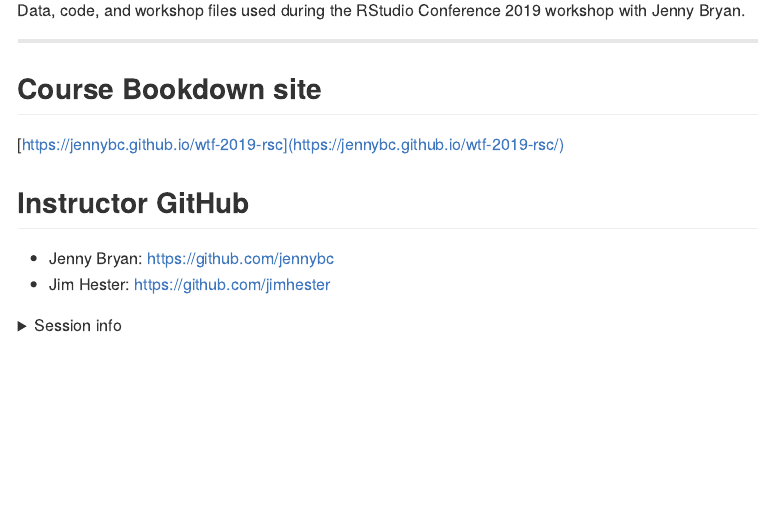
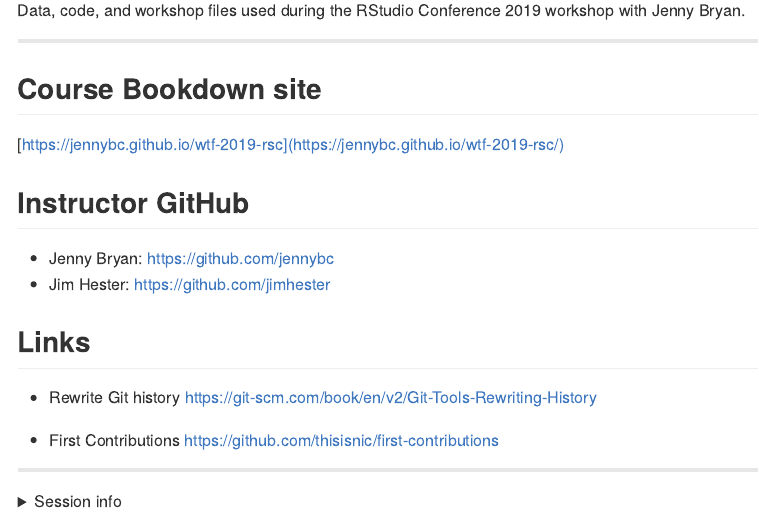
Before and after one commit to stufield/rstudio-conf-2019, an R Markdown document (README.Rmd): the page in a window 1100 px wide, from 180 px down. The pictures show the output file README.md that the author committed with the source, drawn offline in the style of GitHub.

Commit message:
Add a Links section to README and rebuild

````diff
--- a/README.Rmd
+++ b/README.Rmd
@@ -33,6 +33,15 @@
 * Jim Hester: [https://github.com/jimhester](https://github.com/jimhester)
 
 
+## Links
+* Rewrite Git history
+[https://git-scm.com/book/en/v2/Git-Tools-Rewriting-History](https://git-scm.com/book/en/v2/Git-Tools-Rewriting-History)
+
+* First Contributions
+[https://github.com/thisisnic/first-contributions](https://github.com/thisisnic/first-contributions)
+
+------------
+
 <details>
 <summary>Session info</summary>
 ```{r}
````
Also changed, not shown: README.md, RStudio-conf-2019-notes.html.
